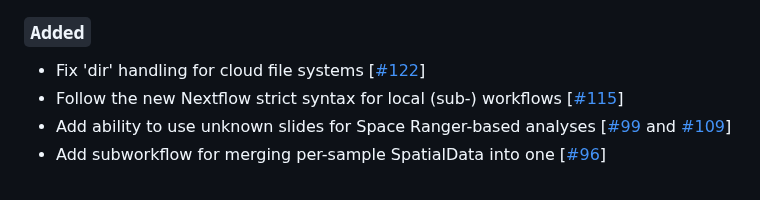
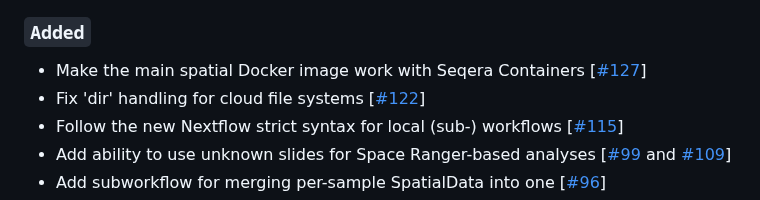
Before and after one commit to nf-core/spatialvi, a Markdown page: CHANGELOG.md, the part around the change. Drawn GitHub-style.

Commit message:
Update CHANGELOG

```diff
--- a/CHANGELOG.md
+++ b/CHANGELOG.md
@@ -18,6 +18,7 @@ compatible with further downstream analyses and/or exploration in _e.g._
 
 ### `Added`
 
+- Make the main spatial Docker image work with Seqera Containers [[#127](https://github.com/nf-core/spatialvi/pull/127)]
 - Fix 'dir' handling for cloud file systems [[#122](https://github.com/nf-core/spatialvi/pull/122)]
 - Follow the new Nextflow strict syntax for local (sub-) workflows [[#115](https://github.com/nf-core/spatialvi/pull/115)]
 - Add ability to use unknown slides for Space Ranger-based analyses [[#99](https://github.com/nf-core/spatialvi/issues/99) and [#109](https://github.com/nf-core/spatialvi/pull/109)]
```
